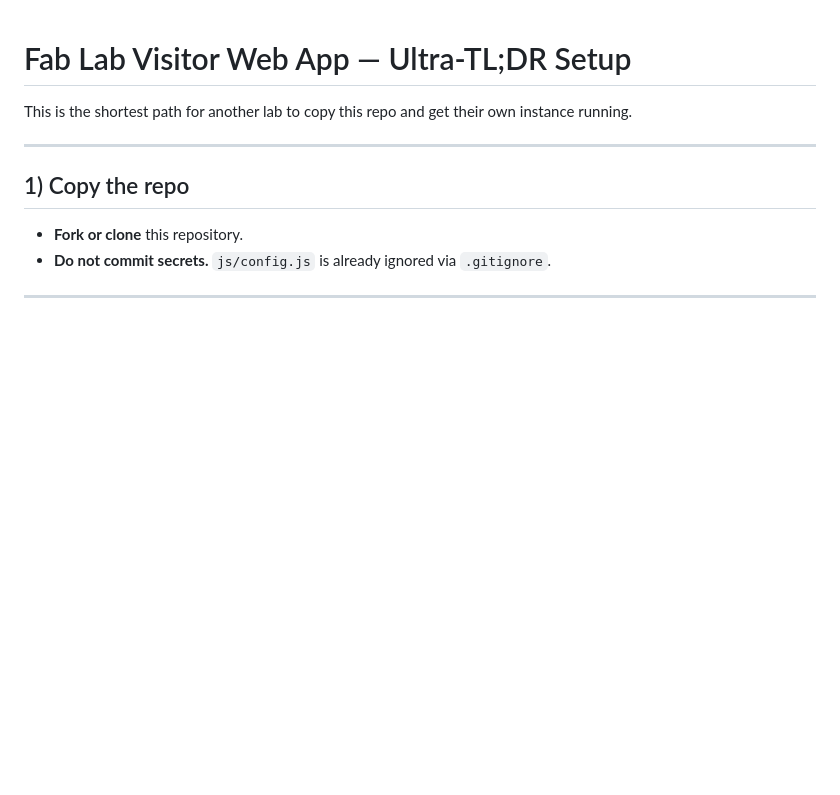
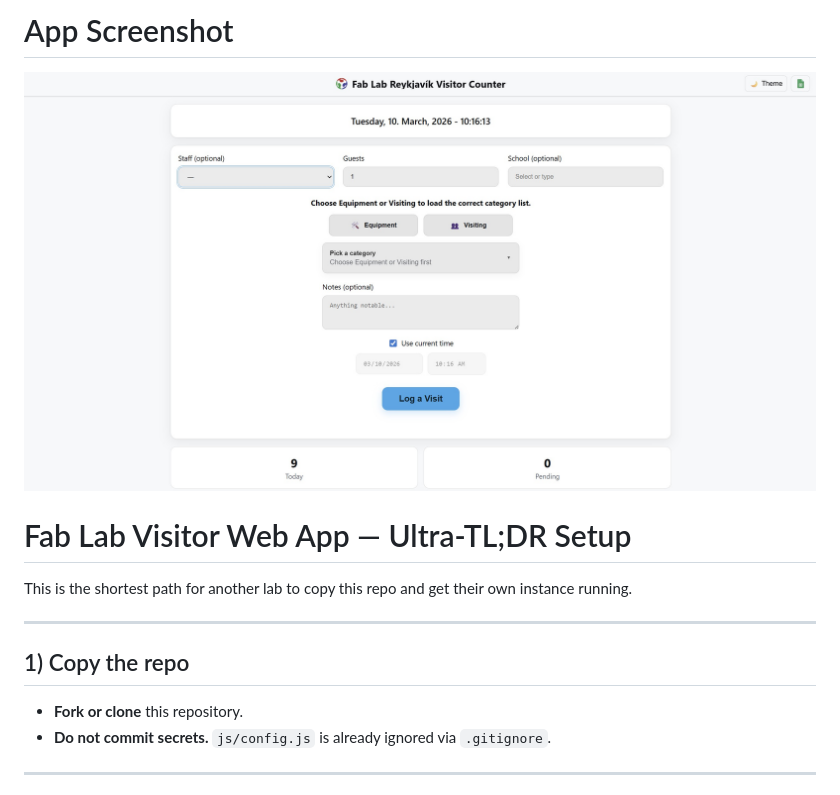
Before and after one commit to FabLabReykjavik/VisitorWebApp, a Markdown page: README.md, the part around the change. GitHub-like rendering; pictures changed too: AppScreenshot.jpg (added); blank space fills up the shorter version.

Commit message:
app screenshot in README

```diff
--- a/README.md
+++ b/README.md
@@ -1,3 +1,6 @@
+# App Screenshot
+![App Screenshot](/AppScreenshot.jpg)
+
 # Fab Lab Visitor Web App — Ultra-TL;DR Setup
 
 This is the shortest path for another lab to copy this repo and get their own instance running.
```
